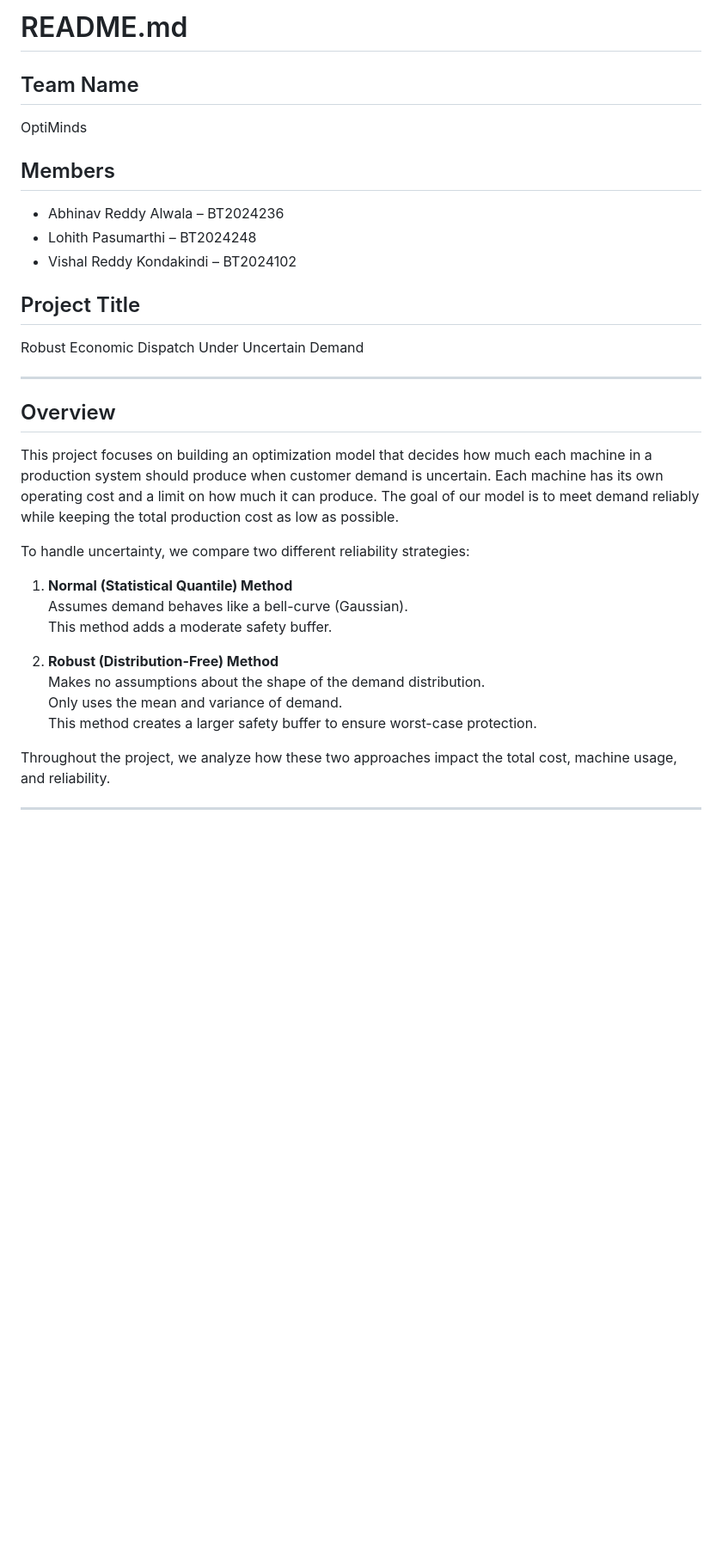
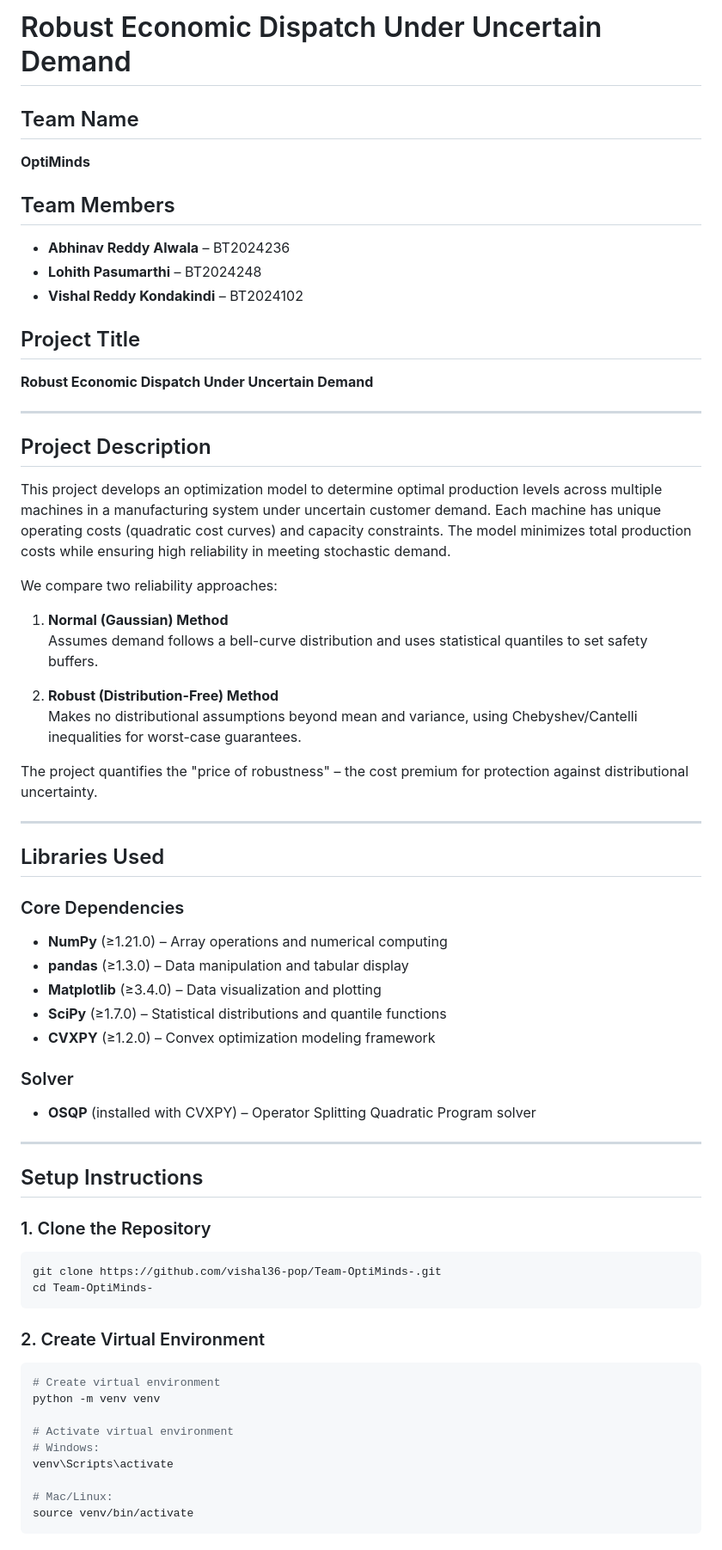
Before and after one commit to vishal36-pop/Team-OptiMinds-, a Markdown page: README.md, the part around the change printed below. Shown: that part at 86% size. GitHub-like rendering; blank space fills up the shorter version.

Commit message:
edited and changed readme

````diff
--- a/README.md
+++ b/README.md
@@ -1,30 +1,65 @@
-# README.md
+# Robust Economic Dispatch Under Uncertain Demand
 
 ## Team Name
-OptiMinds
+**OptiMinds**
 
-## Members
-- Abhinav Reddy Alwala – BT2024236
-- Lohith Pasumarthi – BT2024248
-- Vishal Reddy Kondakindi – BT2024102
+## Team Members
+- **Abhinav Reddy Alwala** – BT2024236
+- **Lohith Pasumarthi** – BT2024248
+- **Vishal Reddy Kondakindi** – BT2024102
 
 ## Project Title
-Robust Economic Dispatch Under Uncertain Demand
+**Robust Economic Dispatch Under Uncertain Demand**
 
 ---
 
-## Overview
-This project focuses on building an optimization model that decides how much each machine in a production system should produce when customer demand is uncertain. Each machine has its own operating cost and a limit on how much it can produce. The goal of our model is to meet demand reliably while keeping the total production cost as low as possible.
+## Project Description
+This project develops an optimization model to determine optimal production levels across multiple machines in a manufacturing system under uncertain customer demand. Each machine has unique operating costs (quadratic cost curves) and capacity constraints. The model minimizes total production costs while ensuring high reliability in meeting stochastic demand.
 
-To handle uncertainty, we compare two different reliability strategies:
+We compare two reliability approaches:
 
-1. **Normal (Statistical Quantile) Method**
-   Assumes demand behaves like a bell-curve (Gaussian).
-   This method adds a moderate safety buffer.
+1. **Normal (Gaussian) Method**
+   Assumes demand follows a bell-curve distribution and uses statistical quantiles to set safety buffers.
 
 2. **Robust (Distribution-Free) Method**
-   Makes no assumptions about the shape of the demand distribution.
-   Only uses the mean and variance of demand.
-   This method creates a larger safety buffer to ensure worst-case protection.
+   Makes no distributional assumptions beyond mean and variance, using Chebyshev/Cantelli inequalities for worst-case guarantees.
 
-Throughout the project, we analyze how these two approaches impact the total cost, machine usage, and reliability.
+The project quantifies the "price of robustness" – the cost premium for protection against distributional uncertainty.
+
+---
+
+## Libraries Used
+
+### Core Dependencies
+- **NumPy** (≥1.21.0) – Array operations and numerical computing
+- **pandas** (≥1.3.0) – Data manipulation and tabular display
+- **Matplotlib** (≥3.4.0) – Data visualization and plotting
+- **SciPy** (≥1.7.0) – Statistical distributions and quantile functions
+- **CVXPY** (≥1.2.0) – Convex optimization modeling framework
+
+### Solver
+- **OSQP** (installed with CVXPY) – Operator Splitting Quadratic Program solver
+
+---
+
+## Setup Instructions
+
+### 1. Clone the Repository
+```bash
+git clone https://github.com/vishal36-pop/Team-OptiMinds-.git
+cd Team-OptiMinds-
+```
+
+### 2. Create Virtual Environment
+```bash
+# Create virtual environment
+python -m venv venv
+
+# Activate virtual environment
+# Windows:
+venv\Scripts\activate
+
+# Mac/Linux:
+source venv/bin/activate
+```
+
````
Also changed, not shown: other parts of README.md (+30 -0 lines).
